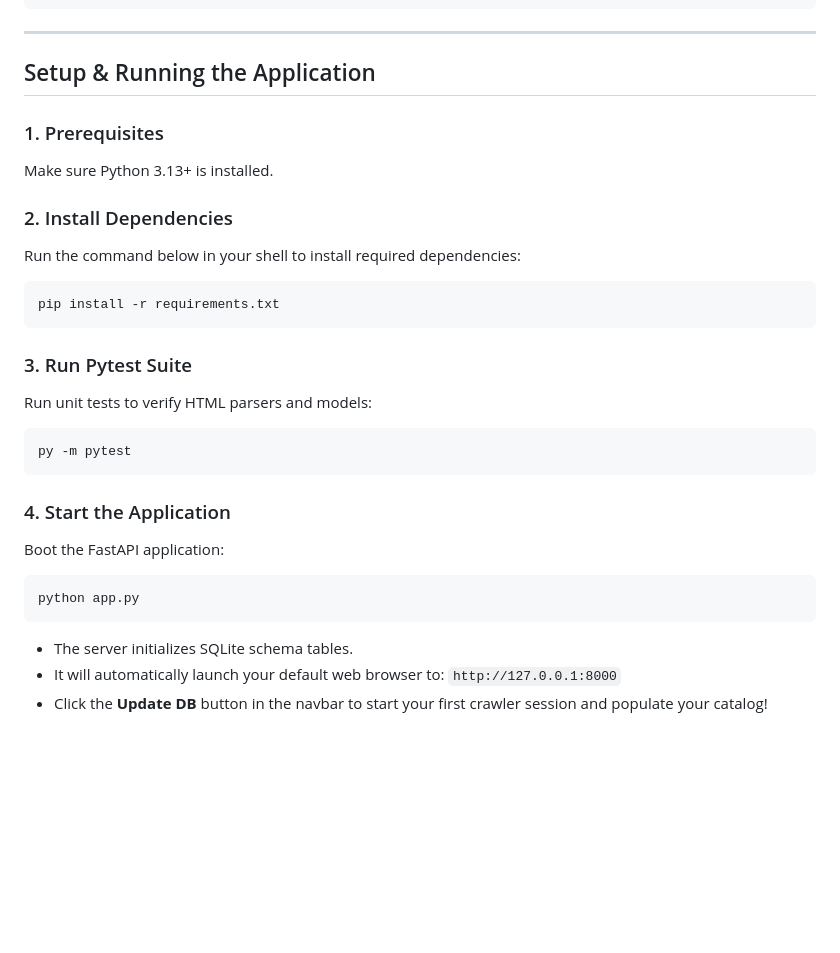
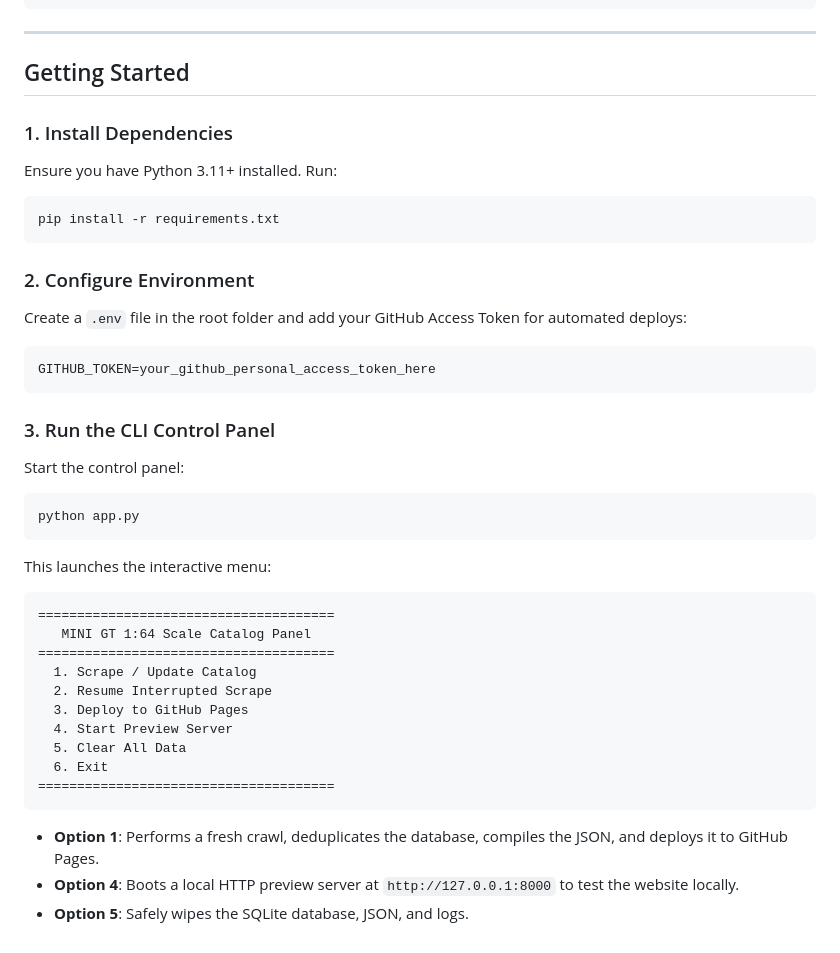
Before and after one commit to p-Osteen/minigt, a Markdown page: README.md, the part around one of its changes. Drawn GitHub-style; blank space fills up the shorter version.

````diff
--- a/README.md
+++ b/README.md
@@ -77,28 +78,38 @@ MINIGT/
 
 ---
 
-## Setup & Running the Application
+## Getting Started
 
-### 1. Prerequisites
-Make sure Python 3.13+ is installed.
-
-### 2. Install Dependencies
-Run the command below in your shell to install required dependencies:
-```powershell
+### 1. Install Dependencies
+Ensure you have Python 3.11+ installed. Run:
+```bash
 pip install -r requirements.txt
 ```
 
-### 3. Run Pytest Suite
-Run unit tests to verify HTML parsers and models:
-```powershell
-py -m pytest
+### 2. Configure Environment
+Create a `.env` file in the root folder and add your GitHub Access Token for automated deploys:
+```env
+GITHUB_TOKEN=your_github_personal_access_token_here
 ```
 
-### 4. Start the Application
-Boot the FastAPI application:
-```powershell
+### 3. Run the CLI Control Panel
+Start the control panel:
+```bash
 python app.py
 ```
-- The server initializes SQLite schema tables.
-- It will automatically launch your default web browser to: `http://127.0.0.1:8000`
-- Click the **Update DB** button in the navbar to start your first crawler session and populate your catalog!
+This launches the interactive menu:
+```
+======================================
+   MINI GT 1:64 Scale Catalog Panel
+======================================
+  1. Scrape / Update Catalog
+  2. Resume Interrupted Scrape
+  3. Deploy to GitHub Pages
+  4. Start Preview Server
+  5. Clear All Data
+  6. Exit
+======================================
+```
+* **Option 1**: Performs a fresh crawl, deduplicates the database, compiles the JSON, and deploys it to GitHub Pages.
+* **Option 4**: Boots a local HTTP preview server at `http://127.0.0.1:8000` to test the website locally.
+* **Option 5**: Safely wipes the SQLite database, JSON, and logs.
````
Also changed, not shown: other parts of README.md (+50 -49 lines).
